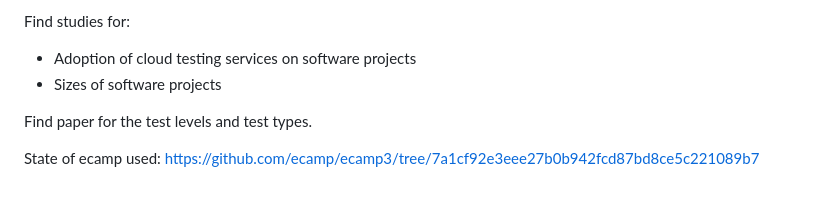
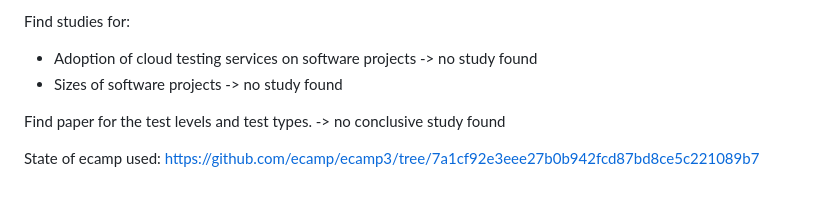
Before and after one commit to BacLuc/sase-cloud-testing-paper, a Markdown page: worklog.md, the part around the change. Rendered like a GitHub page.

```diff
--- a/worklog.md
+++ b/worklog.md
@@ -221,9 +221,9 @@ Literature analysis of bugs, analysis of source code, test results, issues on gi
     - Graphic in V Software Testing Techniques
 
 Find studies for:
-- Adoption of cloud testing services on software projects
-- Sizes of software projects
+- Adoption of cloud testing services on software projects -> no study found
+- Sizes of software projects -> no study found
 
-Find paper for the test levels and test types.
+Find paper for the test levels and test types. -> no conclusive study found
 
 State of ecamp used: https://github.com/ecamp/ecamp3/tree/7a1cf92e3eee27b0b942fcd87bd8ce5c221089b7
```
